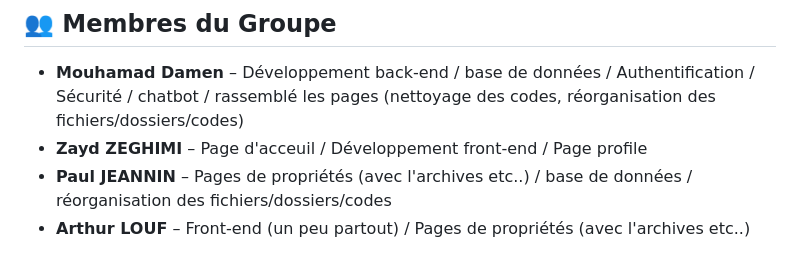
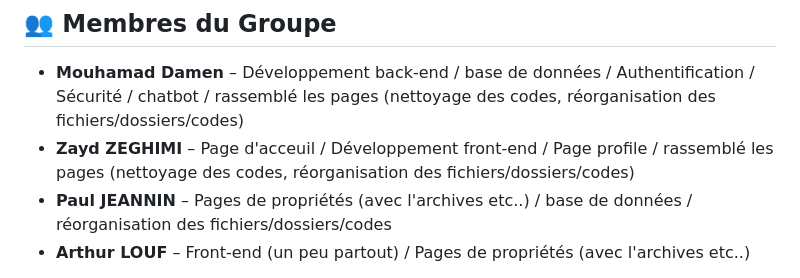
Before and after one commit to mouhamaddamen/JS_Project_Rendu, a Markdown page: README.md, the part around the change. Rendered like a GitHub page.

```diff
--- a/README.md
+++ b/README.md
@@ -68,7 +68,7 @@ Des fonctionnalités supplémentaires sont prévues dans les prochaines étapes
 ## 👥 Membres du Groupe
 
 - **Mouhamad Damen** – Développement back-end / base de données / Authentification / Sécurité / chatbot / rassemblé les pages (nettoyage des codes, réorganisation des fichiers/dossiers/codes)
-- **Zayd ZEGHIMI** – Page d'acceuil / Développement front-end / Page profile
+- **Zayd ZEGHIMI** – Page d'acceuil / Développement front-end / Page profile / rassemblé les pages (nettoyage des codes, réorganisation des fichiers/dossiers/codes)
 - **Paul JEANNIN** – Pages de propriétés (avec l'archives etc..) / base de données / réorganisation des fichiers/dossiers/codes
 - **Arthur LOUF** – Front-end (un peu partout) / Pages de propriétés (avec l'archives etc..)
 
```
